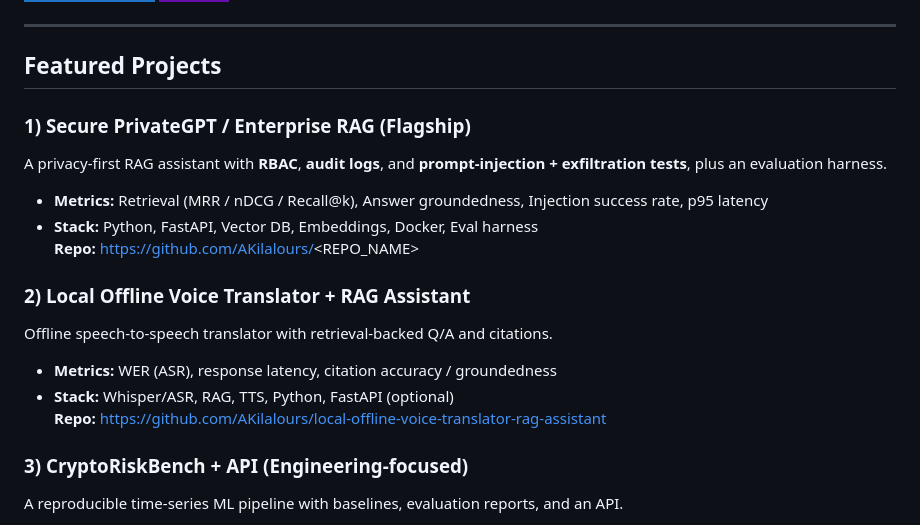
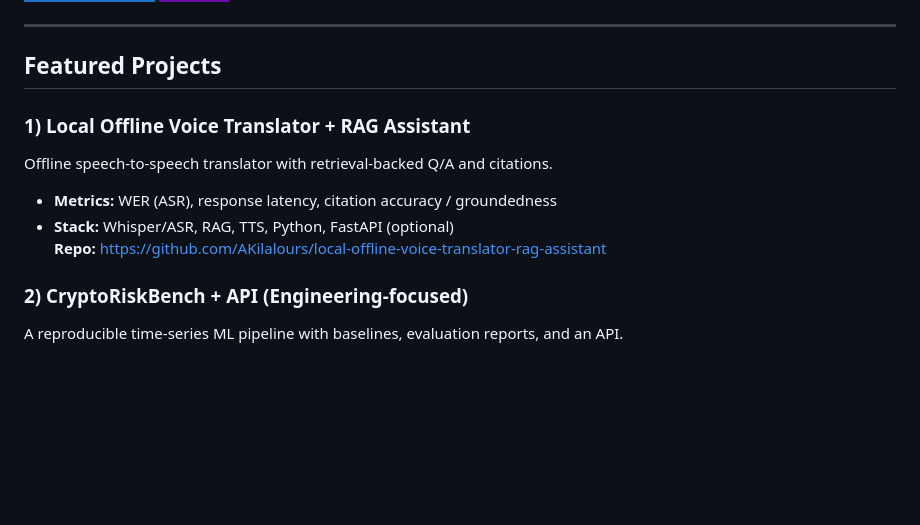
Before and after one commit to AKilalours/AKilalours, a Markdown page: README.md, the part around the change. Drawn GitHub-style; badges without logos; blank space fills up the shorter version.

Commit message:
Update featured projects section in README

```diff
--- a/README.md
+++ b/README.md
@@ -79,20 +79,15 @@ My projects prioritize **reproducibility, measurable performance, and reliabilit
 
 ---
 ## Featured Projects
-### 1) Secure PrivateGPT / Enterprise RAG (Flagship)
-A privacy-first RAG assistant with **RBAC**, **audit logs**, and **prompt-injection + exfiltration tests**, plus an evaluation harness.
-- **Metrics:** Retrieval (MRR / nDCG / Recall@k), Answer groundedness, Injection success rate, p95 latency
-- **Stack:** Python, FastAPI, Vector DB, Embeddings, Docker, Eval harness
-**Repo:** https://github.com/AKilalours/<REPO_NAME>
 
-### 2) Local Offline Voice Translator + RAG Assistant
+### 1) Local Offline Voice Translator + RAG Assistant
 Offline speech-to-speech translator with retrieval-backed Q/A and citations.
 - **Metrics:** WER (ASR), response latency, citation accuracy / groundedness
 - **Stack:** Whisper/ASR, RAG, TTS, Python, FastAPI (optional)
 **Repo:** https://github.com/AKilalours/local-offline-voice-translator-rag-assistant
 >
 
-### 3) CryptoRiskBench + API (Engineering-focused)
+### 2) CryptoRiskBench + API (Engineering-focused)
 A reproducible time-series ML pipeline with baselines, evaluation reports, and an API.
 - **Metrics:** MAE/RMSE/MAPE vs baselines, backtesting setup, p95 inference latency
 - **Stack:** Python, scikit-learn/PyTorch, FastAPI, Docker, MLflow/W&B
```
